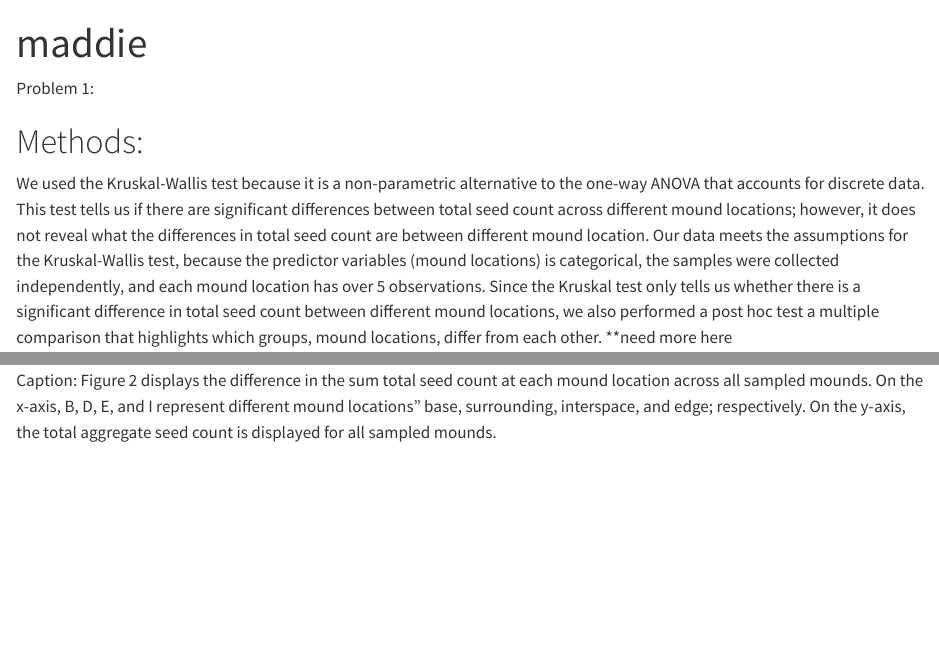
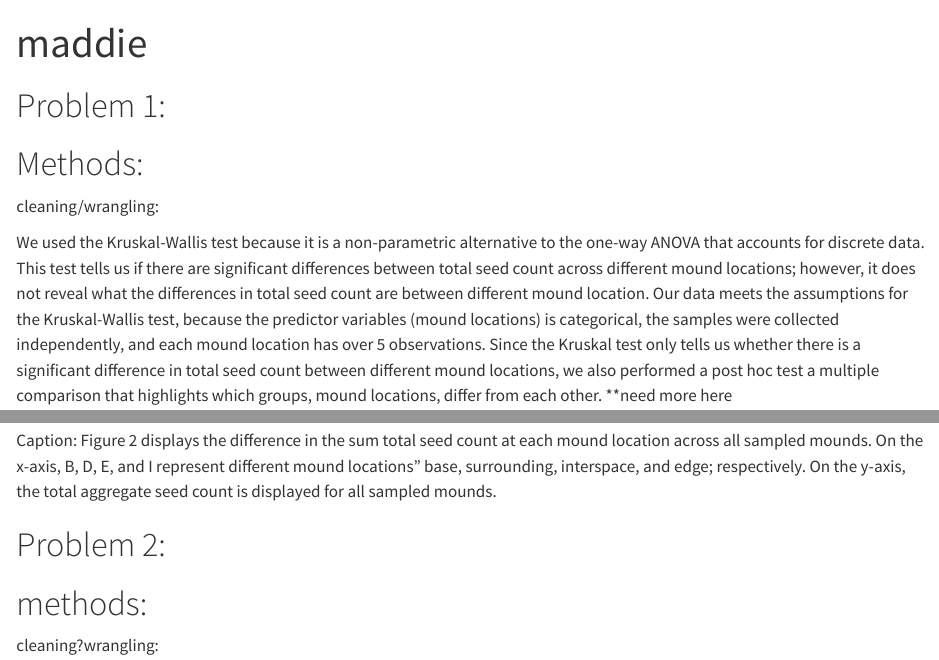
Before and after one commit to ethanblacher/ENVS193-DS-group-final, a Quarto document (code/maddie.qmd): the page in a window 1100 px wide, from its top, and a second part further down, joined at a grey line. Rendered offline with R 4.5, knitr and Pandoc in place of Quarto, with nearby package versions.

Commit message:
added for analysis

```diff
--- a/code/maddie.qmd
+++ b/code/maddie.qmd
@@ -5,9 +5,12 @@ format:
     theme: default
 ---
 
- Problem 1:
+# Problem 1:
 
 # Methods:
+
+cleaning/wrangling:
+
 
  We used the Kruskal-Wallis test because it is a non-parametric alternative to the one-way ANOVA that accounts for discrete data. This test tells us if there are significant differences between total seed count across different mound locations; however, it does not reveal what the differences in total seed count are between different mound location. Our data meets the assumptions for the Kruskal-Wallis test, because the predictor variables (mound locations) is categorical, the samples were collected independently, and each mound location has over 5 observations. Since the Kruskal test only tells us whether there is a significant difference in total seed count between different mound locations, we also performed a post hoc test a multiple comparison that highlights which groups, mound locations,  differ from each other. **need more here
 
@@ -39,3 +42,12 @@ Visualizations:
 Caption: Figure 1 displays the differences in total seed count at each individual mound location across all the mounds that were sampled. On the x-axis, B, D, E, and I represent different mound locations: base, surrounding, interspace, and edge; respectively. On the y-axis, the total seed count is displayed. Each plot is representative of the different mounds that were sampled.
 
 Caption: Figure 2 displays the difference in the sum total seed count at each mound location across all sampled mounds. On the x-axis, B, D, E, and I represent different mound locations” base, surrounding, interspace, and edge; respectively. On the y-axis, the total aggregate seed count is displayed for all sampled mounds.
+
+
+
+
+# Problem 2:
+
+# methods:
+
+cleaning?wrangling:
```
